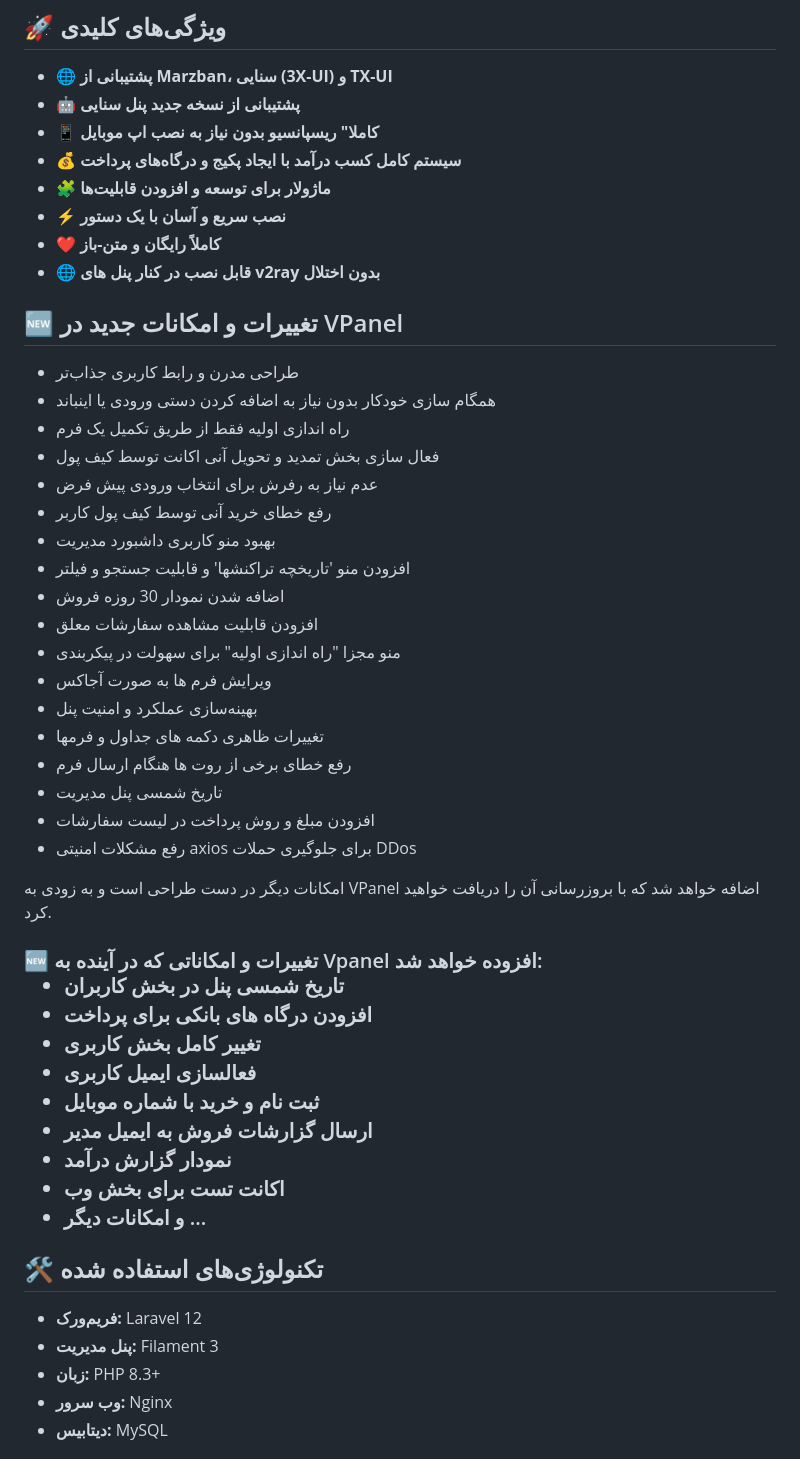
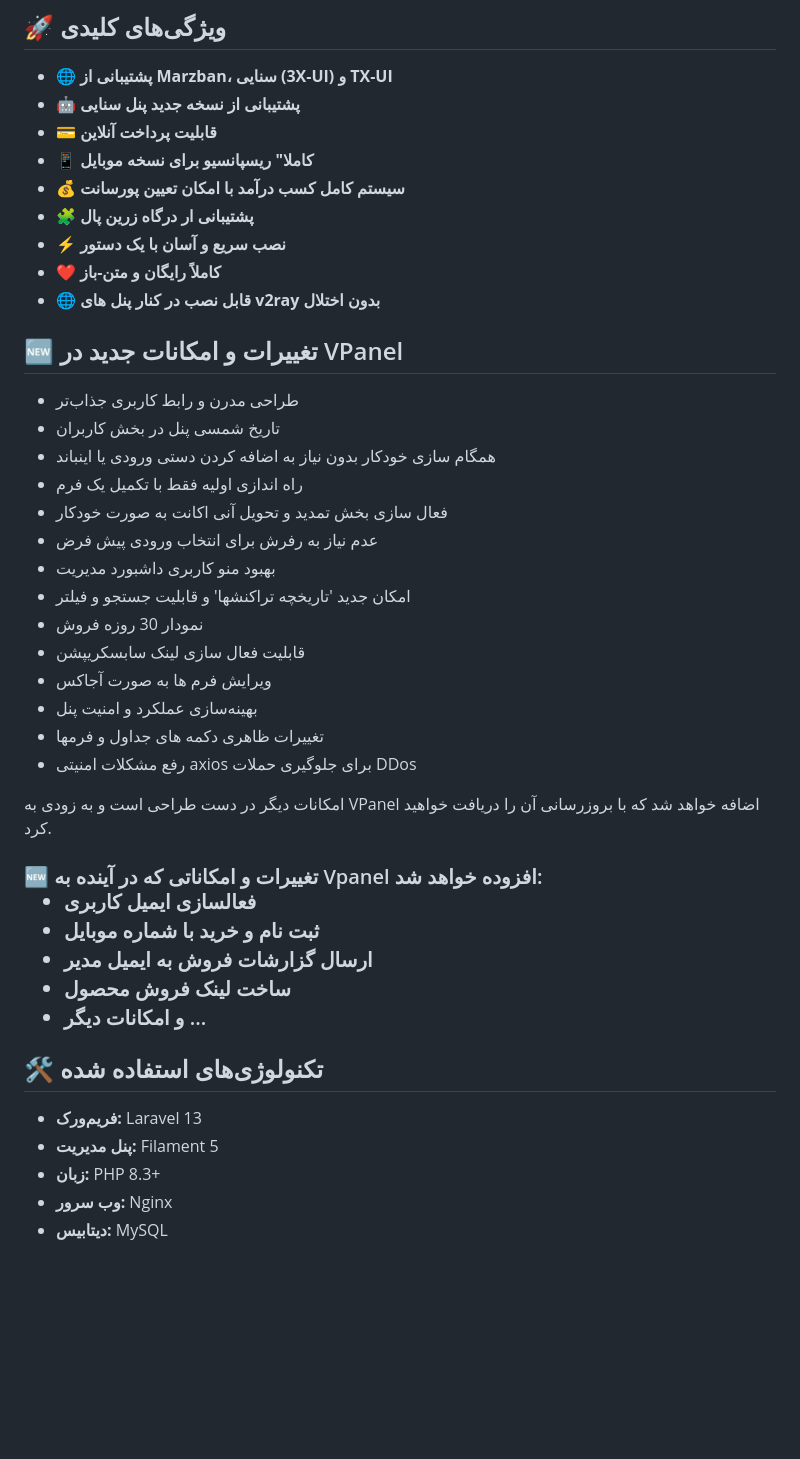
Before and after one commit to lkacom/vpanel, a Markdown page: README.md, the part around one of its changes. GitHub-like rendering; blank space fills up the shorter version.

```diff
--- a/README.md
+++ b/README.md
@@ -39,9 +39,10 @@
 
 * 🌐 **پشتیبانی از Marzban، سنایی (3X-UI) و TX-UI**
 * 🤖 **پشتیبانی از نسخه جدید پنل سنایی**
-* 📱 **کاملا" ریسپانسیو بدون نیاز به نصب اپ موبایل**
-* 💰 **سیستم کامل کسب درآمد با ایجاد پکیج و درگاه‌های پرداخت**
-* 🧩 **ماژولار برای توسعه و افزودن قابلیت‌ها**
+* 💳 **قابلیت پرداخت آنلاین**
+* 📱 **کاملا" ریسپانسیو برای نسخه موبایل**
+* 💰 **سیستم کامل کسب درآمد با امکان تعیین پورسانت**
+* 🧩 **پشتیبانی ار درگاه زرین پال**
 * ⚡ **نصب سریع و آسان با یک دستور**
 * ❤️ **کاملاً رایگان و متن-باز**
 * 🌐 **قابل نصب در کنار پنل های v2ray بدون اختلال**
@@ -49,43 +50,35 @@
 <h2 dir="rtl">🆕 تغییرات و امکانات جدید در VPanel</h2>
 
 * طراحی مدرن و رابط کاربری جذاب‌تر
+* تاریخ شمسی پنل در بخش کاربران
 * همگام سازی خودکار بدون نیاز به اضافه کردن دستی ورودی یا اینباند
-* راه اندازی اولیه فقط از طریق تکمیل یک فرم
-* فعال سازی بخش تمدید و تحویل آنی اکانت توسط کیف پول
+* راه اندازی اولیه فقط با تکمیل یک فرم
+* فعال سازی بخش تمدید و تحویل آنی اکانت به صورت خودکار
 * عدم نیاز به رفرش برای انتخاب ورودی پیش فرض
-* رفع خطای خرید آنی توسط کیف پول کاربر
 * بهبود منو کاربری داشبورد مدیریت
-* افزودن منو 'تاریخچه تراکنشها' و قابلیت جستجو و فیلتر
-* اضافه شدن نمودار 30 روزه فروش
-* افزودن قابلیت مشاهده سفارشات معلق
-* منو مجزا "راه اندازی اولیه" برای سهولت در پیکربندی
+* امکان جدید 'تاریخچه تراکنشها' و قابلیت جستجو و فیلتر
+*  نمودار 30 روزه فروش
+* قابلیت فعال سازی لینک سابسکریپشن
 *  ویرایش فرم ها به صورت آجاکس
 * بهینه‌سازی عملکرد و امنیت پنل
 * تغییرات ظاهری  دکمه های جداول و فرمها
-* رفع خطای برخی از روت ها هنگام ارسال فرم
-* تاریخ شمسی پنل مدیریت
-* افزودن مبلغ و روش پرداخت در لیست سفارشات
 * رفع مشکلات امنیتی axios  برای جلوگیری حملات DDos
 
 امکانات دیگر در دست طراحی است و به زودی به VPanel  اضافه خواهد شد که با بروزرسانی آن را دریافت خواهید کرد.
 
 <h3 dir="rtl">🆕 تغییرات و امکاناتی که در آینده به Vpanel افزوده خواهد شد:</h2>
 
-* تاریخ شمسی پنل در بخش کاربران
-* افزودن درگاه های بانکی برای پرداخت
-* تغییر کامل بخش کاربری
 * فعالسازی ایمیل کاربری
 * ثبت نام و خرید با شماره موبایل
 * ارسال گزارشات فروش به ایمیل مدیر
-* نمودار  گزارش درآمد
-* اکانت تست برای بخش وب
+* ساخت لینک فروش محصول
 * و امکانات دیگر ...
 
 
 ## 🛠️ تکنولوژی‌های استفاده شده
 
-* **فریم‌ورک:** Laravel 12
-* **پنل مدیریت:** Filament 3
+* **فریم‌ورک:** Laravel 13
+* **پنل مدیریت:** Filament 5
 * **زبان:** PHP 8.3+
 * **وب سرور:** Nginx
 * **دیتابیس:** MySQL
```
Also changed, not shown: other parts of README.md (+4 -16 lines).
